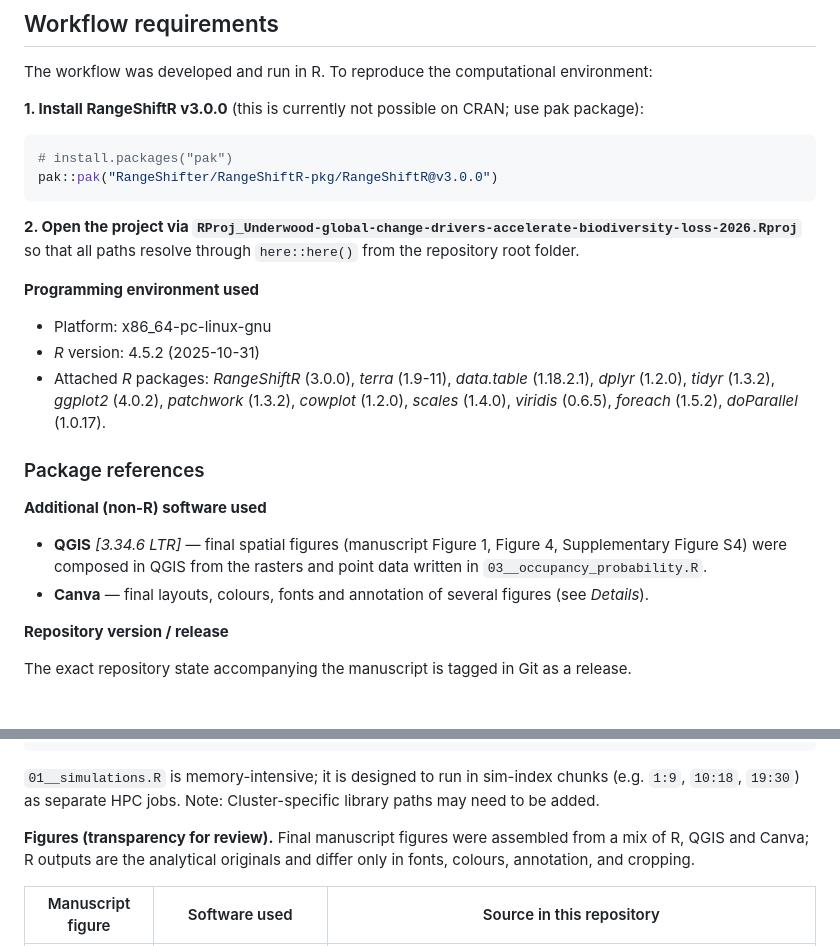
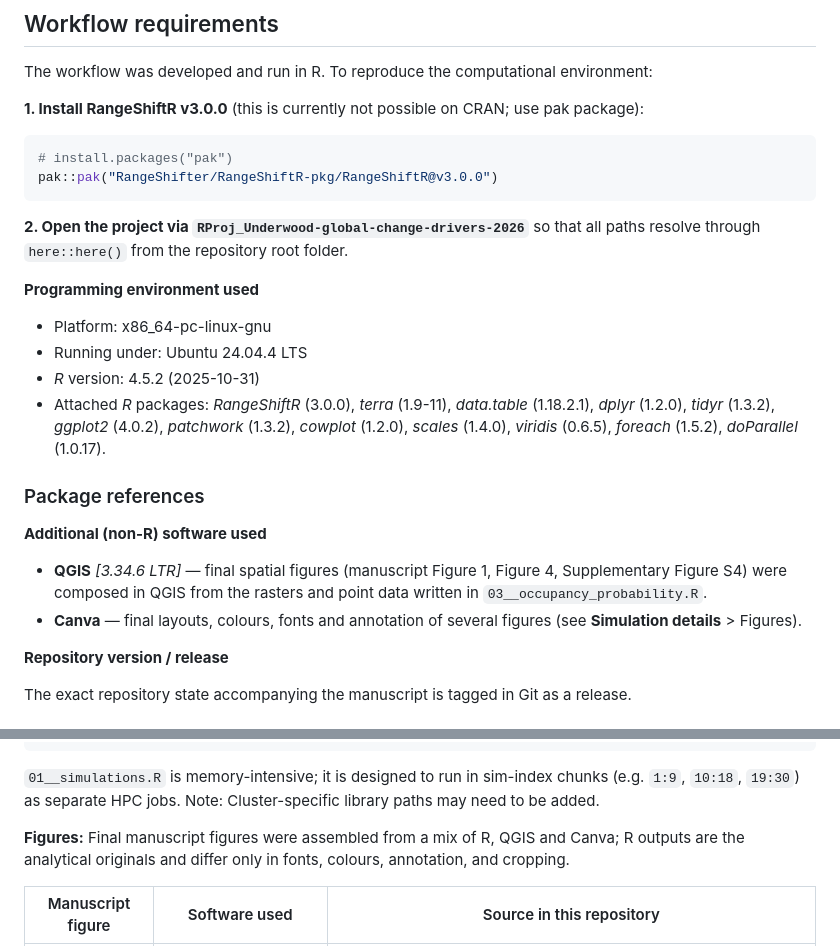
Before and after one commit to GeoEmma/Underwood-global-change-drivers-accelerate-biodiversity-loss-2026, a Markdown page: README.md, 2 parts joined by grey strips. Drawn GitHub-style.

````diff
--- a/README.md
+++ b/README.md
@@ -69,12 +69,13 @@ environment:
 pak::pak("RangeShifter/RangeShiftR-pkg/RangeShiftR@v3.0.0")
 ```
 
-**2. Open the project via `RProj_Underwood-global-change-drivers-accelerate-biodiversity-loss-2026.Rproj`** so that all paths resolve through
+**2. Open the project via `RProj_Underwood-global-change-drivers-2026`** so that all paths resolve through
 `here::here()` from the repository root folder.
 
 **Programming environment used**
 
 - Platform: x86_64-pc-linux-gnu
+- Running under: Ubuntu 24.04.4 LTS
 - *R* version: 4.5.2 (2025-10-31)
 - Attached *R* packages: *RangeShiftR* (3.0.0), *terra* (1.9-11), *data.table* (1.18.2.1), *dplyr* (1.2.0), *tidyr* (1.3.2), *ggplot2* (4.0.2),
   *patchwork* (1.3.2), *cowplot* (1.2.0), *scales* (1.4.0), *viridis* (0.6.5), *foreach* (1.5.2), *doParallel* (1.0.17).
@@ -87,7 +88,7 @@ pak::pak("RangeShifter/RangeShiftR-pkg/RangeShiftR@v3.0.0")
 - **QGIS** *[3.34.6 LTR]* — final spatial figures (manuscript Figure 1, Figure 4,
   Supplementary Figure S4) were composed in QGIS from the rasters and point
   data written in `03__occupancy_probability.R`.
-- **Canva** — final layouts, colours, fonts and annotation of several figures (see *Details*).
+- **Canva** — final layouts, colours, fonts and annotation of several figures (see **Simulation details** > Figures).
 
 **Repository version / release**
 
@@ -185,7 +186,7 @@ source("04__publication_figures.R")   # main manuscript figures
 chunks (e.g. `1:9`, `10:18`, `19:30`) as separate HPC jobs.
 Note: Cluster-specific library paths may need to be added.
 
-**Figures (transparency for review).** Final manuscript figures were
+**Figures:** Final manuscript figures were
 assembled from a mix of R, QGIS and Canva; R outputs are the analytical
 originals and differ only in fonts, colours, annotation, and cropping.
 
````
Also changed, not shown: other parts of README.md (+1 -1 lines).
